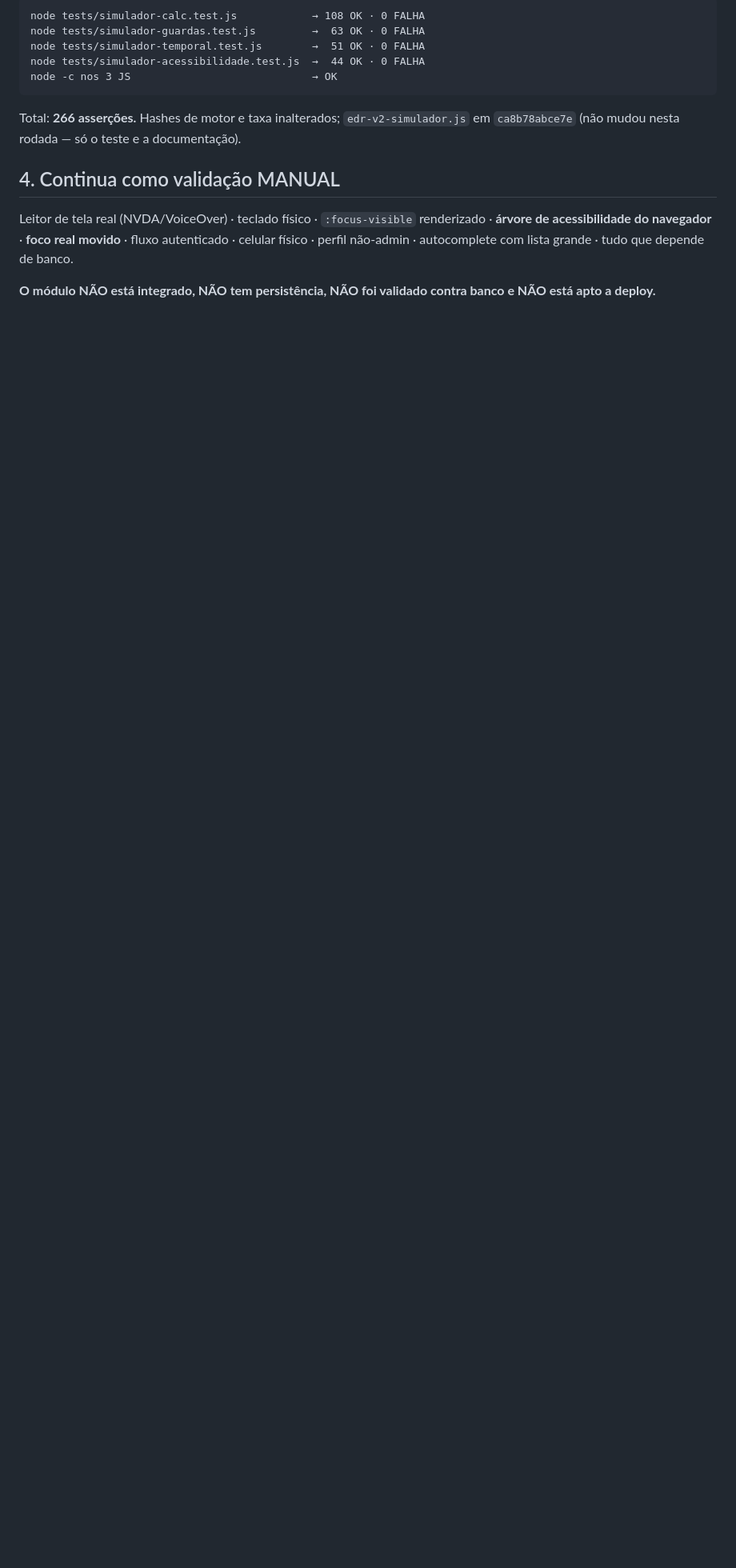
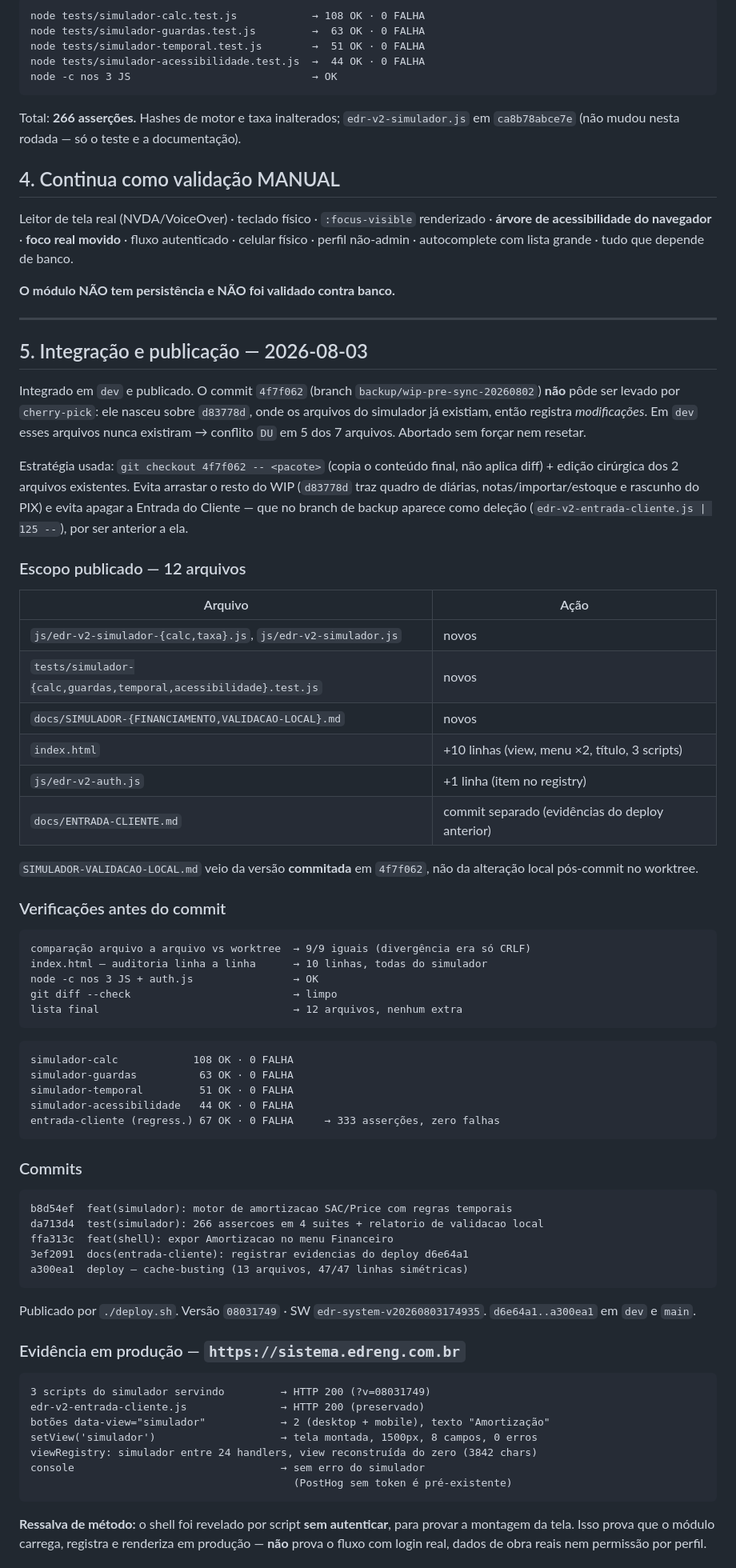
Before and after one commit to Duamrt/edr-system, a Markdown page: docs/SIMULADOR-VALIDACAO-LOCAL.md, the part around one of its changes. Shown at 80% size. Drawn GitHub-style; blank space fills up the shorter version.

Commit message:
docs(simulador): registrar integracao, publicacao e evidencias de producao
- Secao 5: por que o cherry-pick de 4f7f062 falhou e a estrategia usada
- Escopo publicado (12 arquivos), verificacoes e 333 assercoes verdes
- Evidencia em producao e ressalva de metodo (shell revelado sem autenticar)
- Conclusoes anteriores marcadas como REVOGADAS, nao reescritas

````diff
--- a/docs/SIMULADOR-VALIDACAO-LOCAL.md
+++ b/docs/SIMULADOR-VALIDACAO-LOCAL.md
@@ -1473,5 +1479,81 @@ Leitor de tela real (NVDA/VoiceOver) · teclado físico · `:focus-visible` rend
 celular físico · perfil não-admin · autocomplete com lista grande · tudo que depende de
 banco.
 
-**O módulo NÃO está integrado, NÃO tem persistência, NÃO foi validado contra banco e
-NÃO está apto a deploy.**
+**O módulo NÃO tem persistência e NÃO foi validado contra banco.**
+
+---
+
+## 5. Integração e publicação — 2026-08-03
+
+Integrado em `dev` e publicado. O commit `4f7f062` (branch `backup/wip-pre-sync-20260802`)
+**não** pôde ser levado por `cherry-pick`: ele nasceu sobre `d83778d`, onde os arquivos do
+simulador já existiam, então registra *modificações*. Em `dev` esses arquivos nunca
+existiram → conflito `DU` em 5 dos 7 arquivos. Abortado sem forçar nem resetar.
+
+Estratégia usada: `git checkout 4f7f062 -- <pacote>` (copia o conteúdo final, não aplica
+diff) + edição cirúrgica dos 2 arquivos existentes. Evita arrastar o resto do WIP
+(`d83778d` traz quadro de diárias, notas/importar/estoque e rascunho do PIX) e evita
+apagar a Entrada do Cliente — que no branch de backup aparece como deleção
+(`edr-v2-entrada-cliente.js | 125 --`), por ser anterior a ela.
+
+### Escopo publicado — 12 arquivos
+
+| Arquivo | Ação |
+|---|---|
+| `js/edr-v2-simulador-{calc,taxa}.js`, `js/edr-v2-simulador.js` | novos |
+| `tests/simulador-{calc,guardas,temporal,acessibilidade}.test.js` | novos |
+| `docs/SIMULADOR-{FINANCIAMENTO,VALIDACAO-LOCAL}.md` | novos |
+| `index.html` | +10 linhas (view, menu ×2, título, 3 scripts) |
+| `js/edr-v2-auth.js` | +1 linha (item no registry) |
+| `docs/ENTRADA-CLIENTE.md` | commit separado (evidências do deploy anterior) |
+
+`SIMULADOR-VALIDACAO-LOCAL.md` veio da versão **commitada** em `4f7f062`, não da alteração
+local pós-commit no worktree.
+
+### Verificações antes do commit
+
+```
+comparação arquivo a arquivo vs worktree  → 9/9 iguais (divergência era só CRLF)
+index.html — auditoria linha a linha      → 10 linhas, todas do simulador
+node -c nos 3 JS + auth.js                → OK
+git diff --check                          → limpo
+lista final                               → 12 arquivos, nenhum extra
+```
+
+```
+simulador-calc            108 OK · 0 FALHA
+simulador-guardas          63 OK · 0 FALHA
+simulador-temporal         51 OK · 0 FALHA
+simulador-acessibilidade   44 OK · 0 FALHA
+entrada-cliente (regress.) 67 OK · 0 FALHA     → 333 asserções, zero falhas
+```
+
+### Commits
+
+```
+b8d54ef  feat(simulador): motor de amortizacao SAC/Price com regras temporais
+da713d4  test(simulador): 266 assercoes em 4 suites + relatorio de validacao local
+ffa313c  feat(shell): expor Amortizacao no menu Financeiro
+3ef2091  docs(entrada-cliente): registrar evidencias do deploy d6e64a1
+a300ea1  deploy — cache-busting (13 arquivos, 47/47 linhas simétricas)
+```
+
+Publicado por `./deploy.sh`. Versão `08031749` · SW `edr-system-v20260803174935`.
+`d6e64a1..a300ea1` em `dev` e `main`.
+
+### Evidência em produção — `https://sistema.edreng.com.br`
+
+```
+3 scripts do simulador servindo         → HTTP 200 (?v=08031749)
+edr-v2-entrada-cliente.js               → HTTP 200 (preservado)
+botões data-view="simulador"            → 2 (desktop + mobile), texto "Amortização"
+setView('simulador')                    → tela montada, 1500px, 8 campos, 0 erros
+viewRegistry: simulador entre 24 handlers, view reconstruída do zero (3842 chars)
+console                                 → sem erro do simulador
+                                          (PostHog sem token é pré-existente)
+```
+
+**Ressalva de método:** o shell foi revelado por script **sem autenticar**, para provar a
+montagem da tela. Isso prova que o módulo carrega, registra e renderiza em produção —
+**não** prova o fluxo com login real, dados de obra reais nem permissão por perfil.
+
````
Also changed, not shown: other parts of docs/SIMULADOR-VALIDACAO-LOCAL.md (+14 -0 lines), docs/SIMULADOR-FINANCIAMENTO.md (+9 -4 lines).
